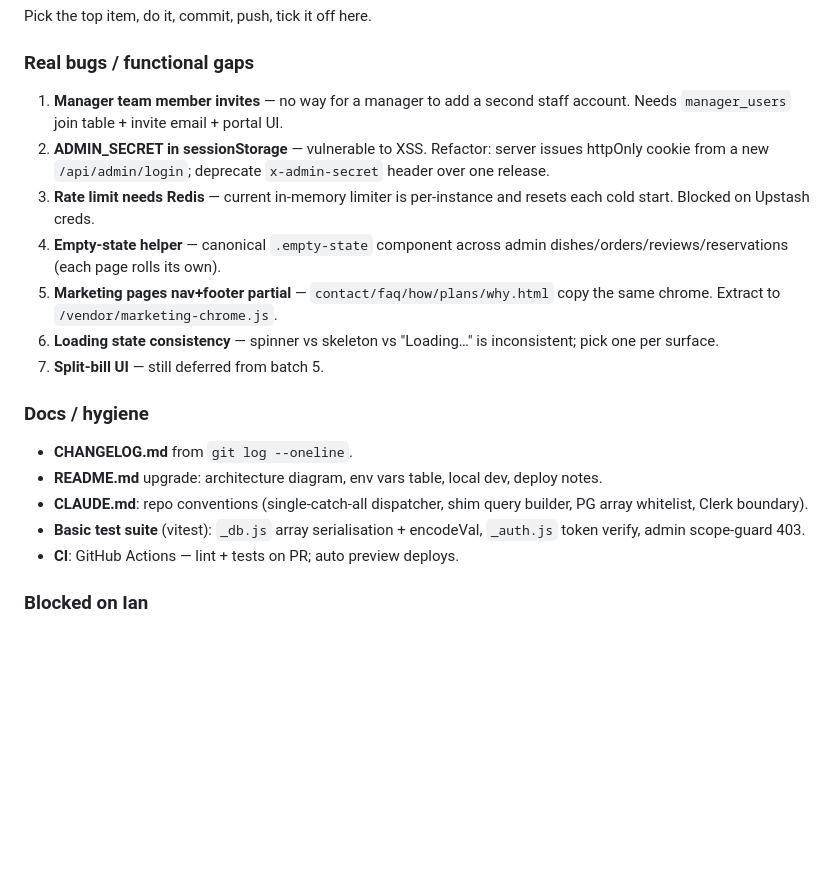
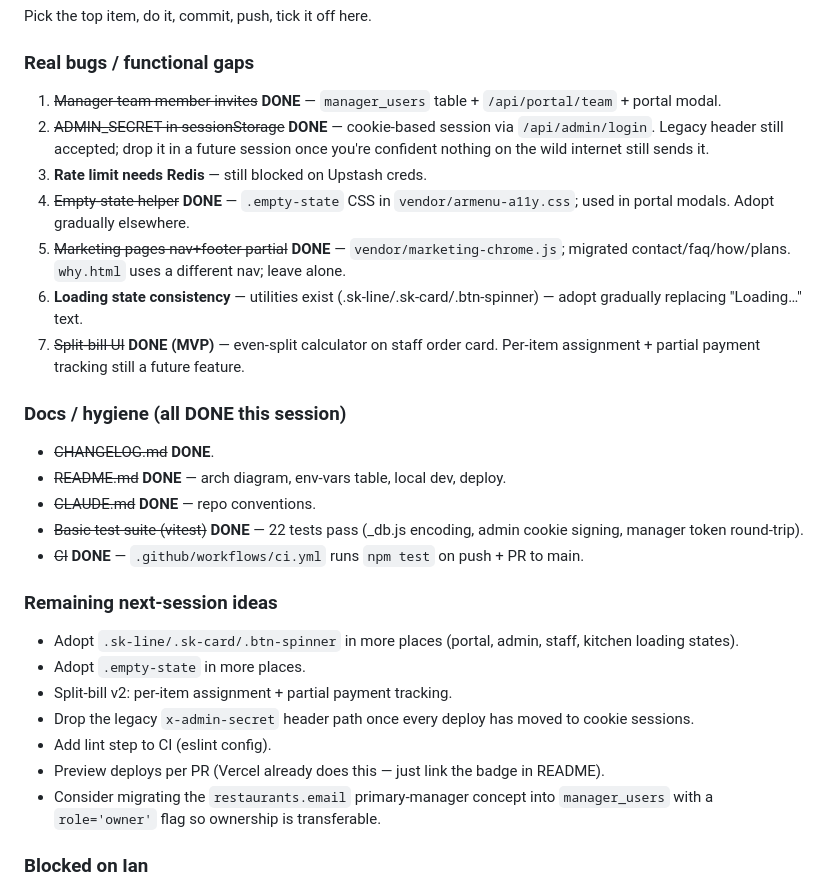
Before and after one commit to itachi71717/armenu, a Markdown page: NOTES_TODO.md, the part around the change. Drawn GitHub-style; blank space fills up the shorter version.

Commit message:
docs: tick off the priority list — real bugs + docs/hygiene shipped
Co-Authored-By: Claude Opus 4.7 <noreply@anthropic.com>

```diff
--- a/NOTES_TODO.md
+++ b/NOTES_TODO.md
@@ -254,20 +254,29 @@ Update after every completed item.
 Pick the top item, do it, commit, push, tick it off here.
 
 ### Real bugs / functional gaps
-1. **Manager team member invites** — no way for a manager to add a second staff account. Needs `manager_users` join table + invite email + portal UI.
-2. **ADMIN_SECRET in sessionStorage** — vulnerable to XSS. Refactor: server issues httpOnly cookie from a new `/api/admin/login`; deprecate `x-admin-secret` header over one release.
-3. **Rate limit needs Redis** — current in-memory limiter is per-instance and resets each cold start. Blocked on Upstash creds.
-4. **Empty-state helper** — canonical `.empty-state` component across admin dishes/orders/reviews/reservations (each page rolls its own).
-5. **Marketing pages nav+footer partial** — `contact/faq/how/plans/why.html` copy the same chrome. Extract to `/vendor/marketing-chrome.js`.
-6. **Loading state consistency** — spinner vs skeleton vs "Loading…" is inconsistent; pick one per surface.
-7. **Split-bill UI** — still deferred from batch 5.
+1. ~~Manager team member invites~~ **DONE** — `manager_users` table + `/api/portal/team` + portal modal.
+2. ~~ADMIN_SECRET in sessionStorage~~ **DONE** — cookie-based session via `/api/admin/login`. Legacy header still accepted; drop it in a future session once you're confident nothing on the wild internet still sends it.
+3. **Rate limit needs Redis** — still blocked on Upstash creds.
+4. ~~Empty-state helper~~ **DONE** — `.empty-state` CSS in `vendor/armenu-a11y.css`; used in portal modals. Adopt gradually elsewhere.
+5. ~~Marketing pages nav+footer partial~~ **DONE** — `vendor/marketing-chrome.js`; migrated contact/faq/how/plans. `why.html` uses a different nav; leave alone.
+6. **Loading state consistency** — utilities exist (.sk-line/.sk-card/.btn-spinner) — adopt gradually replacing "Loading…" text.
+7. ~~Split-bill UI~~ **DONE (MVP)** — even-split calculator on staff order card. Per-item assignment + partial payment tracking still a future feature.
 
-### Docs / hygiene
-- **CHANGELOG.md** from `git log --oneline`.
-- **README.md** upgrade: architecture diagram, env vars table, local dev, deploy notes.
-- **CLAUDE.md**: repo conventions (single-catch-all dispatcher, shim query builder, PG array whitelist, Clerk boundary).
-- **Basic test suite** (vitest): `_db.js` array serialisation + encodeVal, `_auth.js` token verify, admin scope-guard 403.
-- **CI**: GitHub Actions — lint + tests on PR; auto preview deploys.
+### Docs / hygiene (all DONE this session)
+- ~~CHANGELOG.md~~ **DONE**.
+- ~~README.md~~ **DONE** — arch diagram, env-vars table, local dev, deploy.
+- ~~CLAUDE.md~~ **DONE** — repo conventions.
+- ~~Basic test suite (vitest)~~ **DONE** — 22 tests pass (_db.js encoding, admin cookie signing, manager token round-trip).
+- ~~CI~~ **DONE** — `.github/workflows/ci.yml` runs `npm test` on push + PR to main.
+
+### Remaining next-session ideas
+- Adopt `.sk-line/.sk-card/.btn-spinner` in more places (portal, admin, staff, kitchen loading states).
+- Adopt `.empty-state` in more places.
+- Split-bill v2: per-item assignment + partial payment tracking.
+- Drop the legacy `x-admin-secret` header path once every deploy has moved to cookie sessions.
+- Add lint step to CI (eslint config).
+- Preview deploys per PR (Vercel already does this — just link the badge in README).
+- Consider migrating the `restaurants.email` primary-manager concept into `manager_users` with a `role='owner'` flag so ownership is transferable.
 
 ### Blocked on Ian
 - Sentry DSN → `SENTRY_DSN`
```
